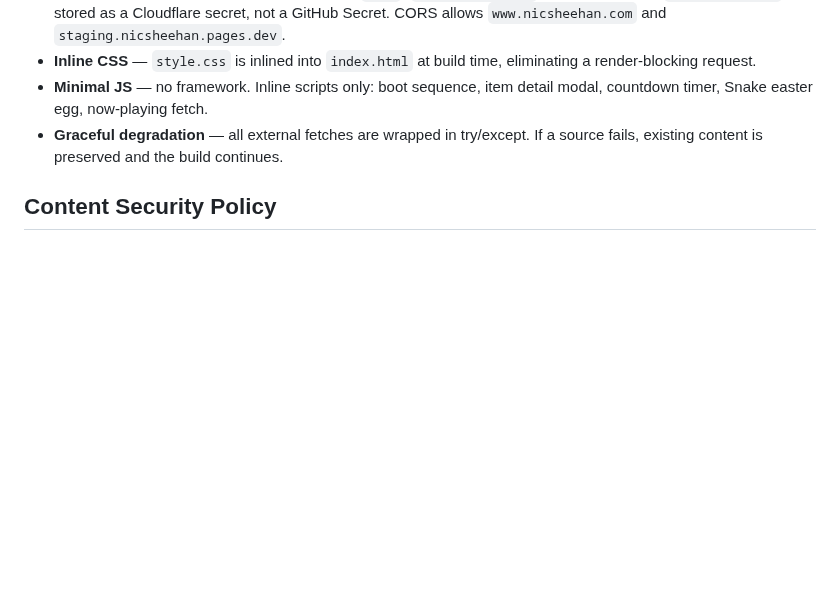
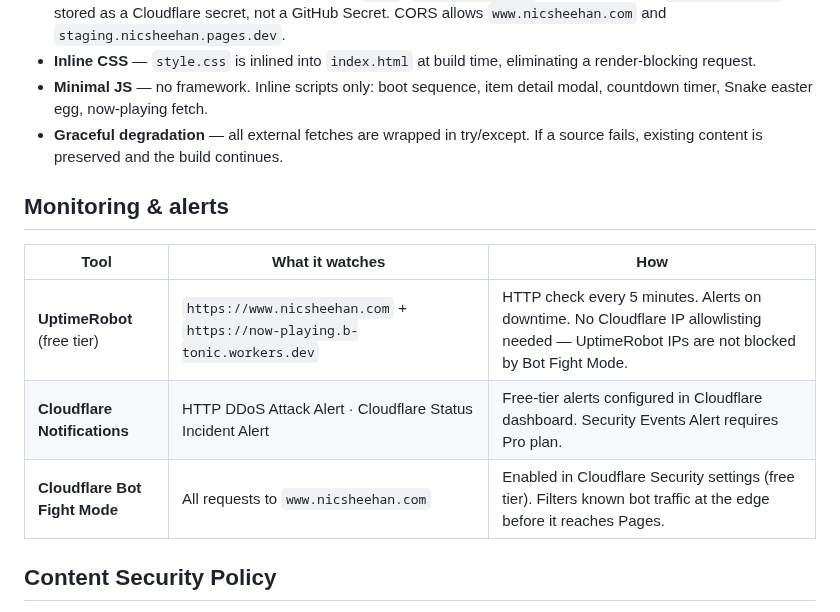
Before and after one commit to nicholas-sheehan/personal-website, a Markdown page: docs/architecture.md, the part around one of its changes. Drawn GitHub-style; blank space fills up the shorter version.

```diff
--- a/docs/architecture.md
+++ b/docs/architecture.md
@@ -54,6 +61,14 @@ flowchart TD
 - **Inline CSS** — `style.css` is inlined into `index.html` at build time, eliminating a render-blocking request.
 - **Minimal JS** — no framework. Inline scripts only: boot sequence, item detail modal, countdown timer, Snake easter egg, now-playing fetch.
 - **Graceful degradation** — all external fetches are wrapped in try/except. If a source fails, existing content is preserved and the build continues.
+
+## Monitoring & alerts
+
+| Tool | What it watches | How |
+|------|----------------|-----|
+| **UptimeRobot** (free tier) | `https://www.nicsheehan.com` + `https://now-playing.b-tonic.workers.dev` | HTTP check every 5 minutes. Alerts on downtime. No Cloudflare IP allowlisting needed — UptimeRobot IPs are not blocked by Bot Fight Mode. |
+| **Cloudflare Notifications** | HTTP DDoS Attack Alert · Cloudflare Status Incident Alert | Free-tier alerts configured in Cloudflare dashboard. Security Events Alert requires Pro plan. |
+| **Cloudflare Bot Fight Mode** | All requests to `www.nicsheehan.com` | Enabled in Cloudflare Security settings (free tier). Filters known bot traffic at the edge before it reaches Pages. |
 
 ## Content Security Policy
 
```
Also changed, not shown: other parts of docs/architecture.md (+8 -1 lines).
